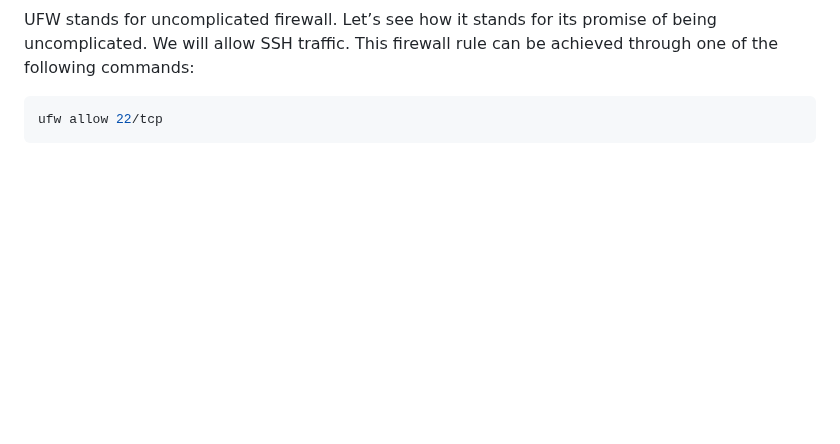
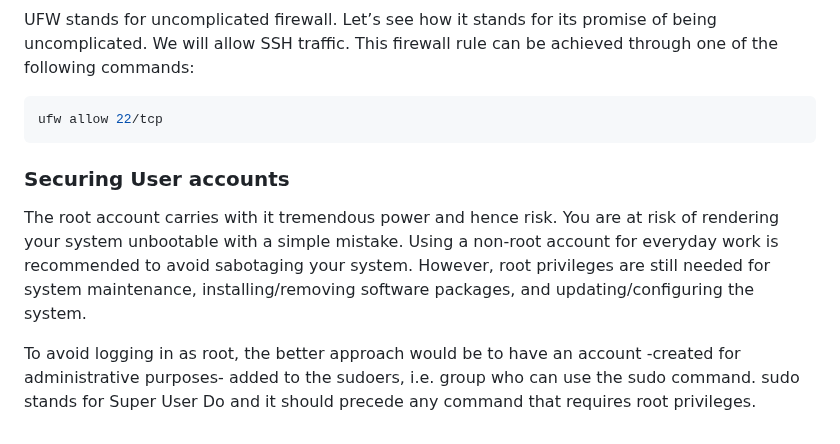
Before and after one commit to Hackerjedi666/CybersecNotes, a Markdown page: RandomNotes/linuxAdministration/README.md, the part around the change. GitHub-like rendering; blank space fills up the shorter version.

Commit message:
linux hardening

````diff
--- a/RandomNotes/linuxAdministration/README.md
+++ b/RandomNotes/linuxAdministration/README.md
@@ -62,3 +62,9 @@ UFW stands for uncomplicated firewall. Let’s see how it stands for its promise
 ```bash
 ufw allow 22/tcp
 ```
+
+### Securing User accounts
+
+The root account carries with it tremendous power and hence risk. You are at risk of rendering your system unbootable with a simple mistake. Using a non-root account for everyday work is recommended to avoid sabotaging your system. However, root privileges are still needed for system maintenance, installing/removing software packages, and updating/configuring the system.
+
+To avoid logging in as root, the better approach would be to have an account -created for administrative purposes- added to the sudoers, i.e. group who can use the sudo command. sudo stands for Super User Do and it should precede any command that requires root privileges.
````
